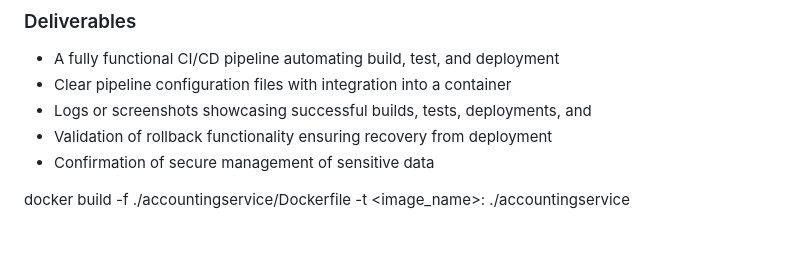
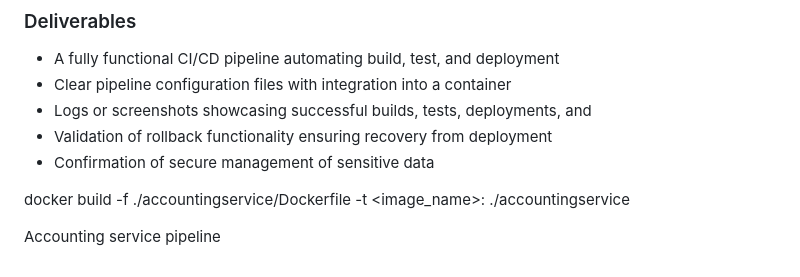
Before and after one commit to tarang1998/-EKS-and-Monitoring-with-OpenTelemetry, a Markdown page: README.md, the part around the change. Drawn GitHub-style; blank space fills up the shorter version.

Commit message:
test - ci/cd - ad service

```diff
--- a/README.md
+++ b/README.md
@@ -563,3 +563,6 @@ Set up a CI/CD pipeline to automate the build, test, and deployment processes fo
 
 
 docker build -f ./accountingservice/Dockerfile -t <image_name>:<tag> ./accountingservice
+
+
+Accounting service pipeline
```
Also changed, not shown: screenshots/phase3/ci-cd-pipeline-accounting-service.png (added), 2 other files.
